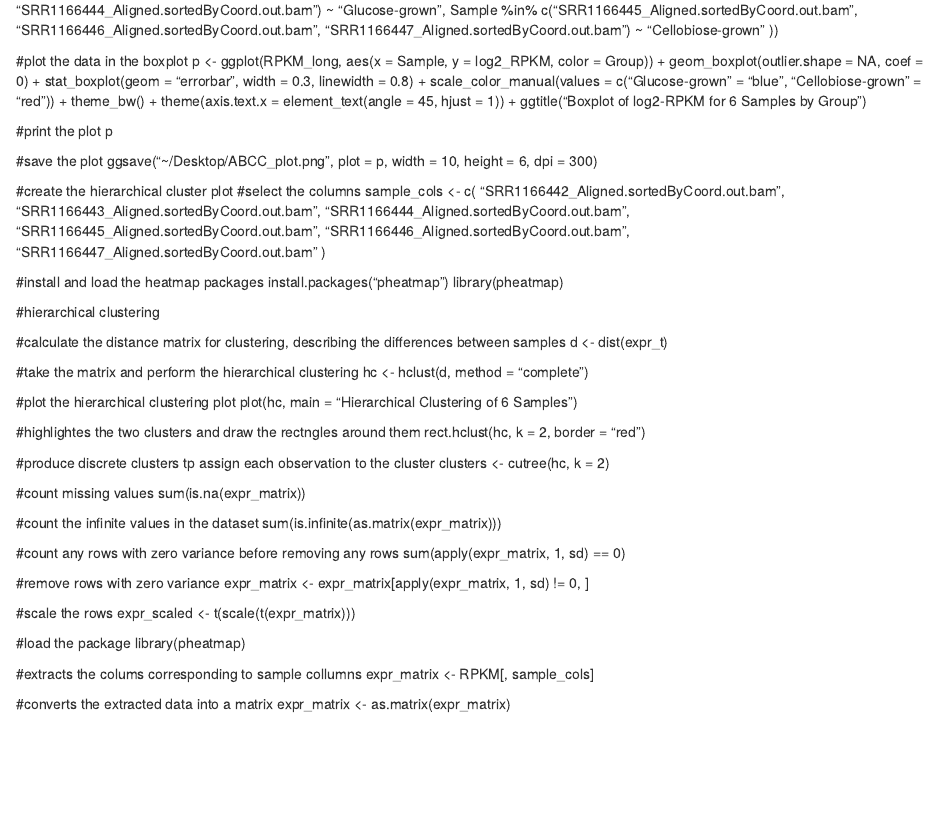
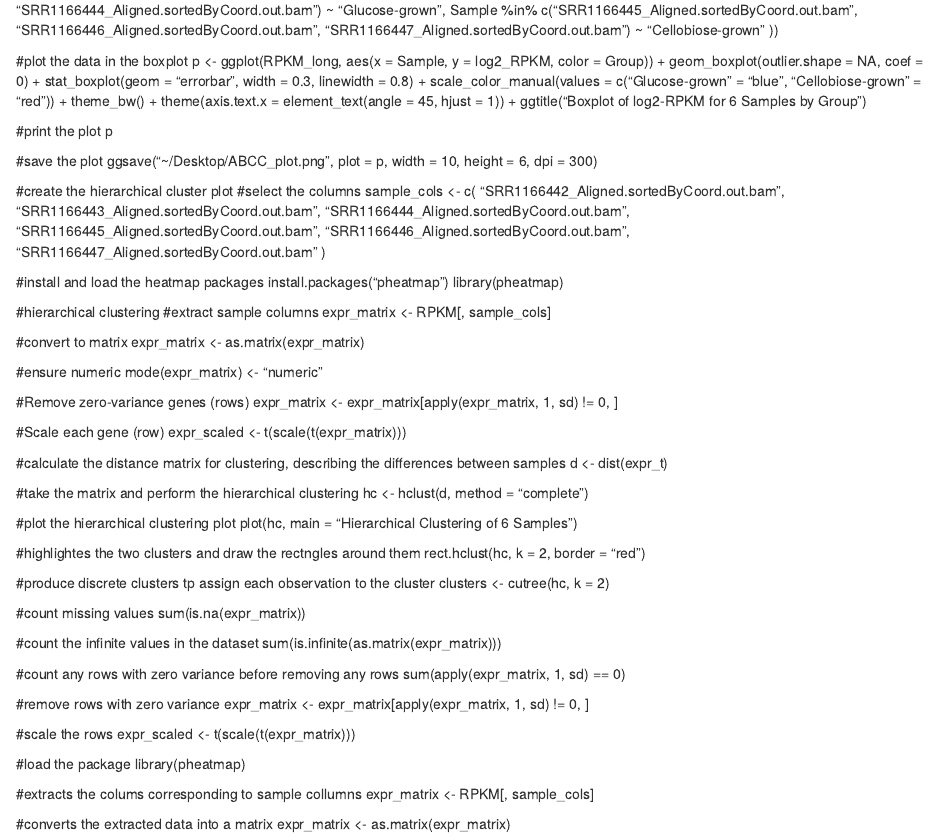
Before and after one commit to Slam0my/ABCC_G17, an R Markdown document (Appendix_Workflow.Rmd): the page in a window 1100 px wide, from 12750 px down. Rendered offline with R 4.5, knitr and Pandoc, with nearby package versions; drawn as R Markdown's standard HTML page in place of the format the file asks for; some code elsewhere in the file could not run offline.

Commit message:
Update Appendix_Workflow.Rmd

```diff
--- a/Appendix_Workflow.Rmd
+++ b/Appendix_Workflow.Rmd
@@ -698,6 +698,20 @@ install.packages("pheatmap")
 library(pheatmap)
 
 #hierarchical clustering
+#extract sample columns
+expr_matrix <- RPKM[, sample_cols]
+
+#convert to matrix
+expr_matrix <- as.matrix(expr_matrix)
+
+#ensure numeric
+mode(expr_matrix) <- "numeric"
+
+#Remove zero-variance genes (rows)
+expr_matrix <- expr_matrix[apply(expr_matrix, 1, sd) != 0, ]
+
+#Scale each gene (row)
+expr_scaled <- t(scale(t(expr_matrix)))
 
 #calculate the distance matrix for clustering, describing the differences between samples
 d <- dist(expr_t)
```
